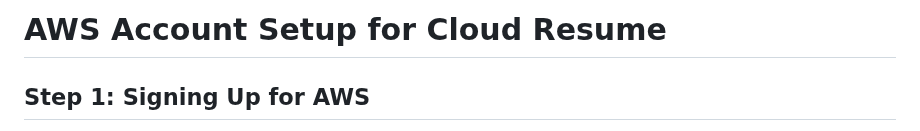
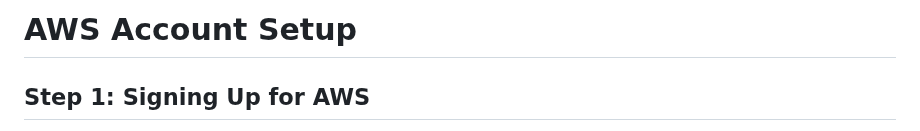
Before and after one commit to JulianChuan/cloud-resume, a Markdown page: documentation/setup/01-aws-account-setup.md, the part around the change. GitHub-like rendering.

```diff
--- a/documentation/setup/01-aws-account-setup.md
+++ b/documentation/setup/01-aws-account-setup.md
@@ -1,4 +1,4 @@
-# AWS Account Setup for Cloud Resume
+# AWS Account Setup
 
 ## Step 1: Signing Up for AWS
 - Go to [aws.amazon.com](https://aws.amazon.com/) and click on **Create an AWS Account** at the top right of the screen.
```
